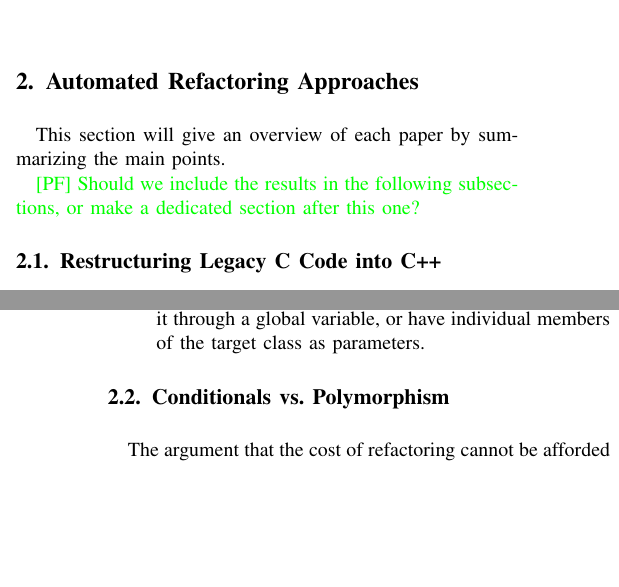
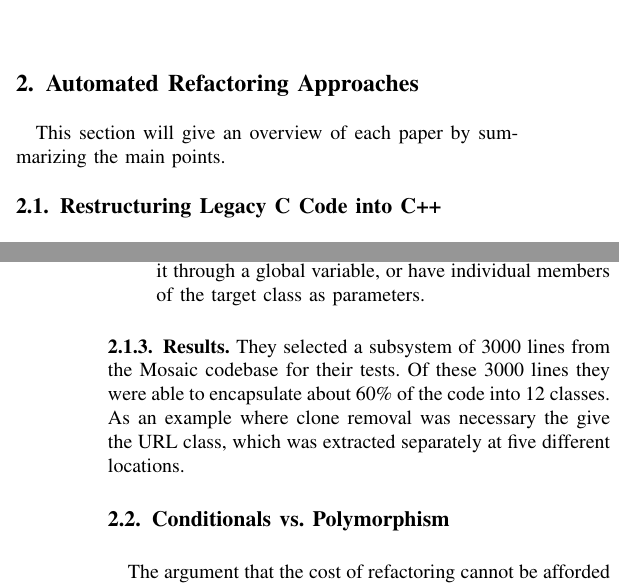
Before and after one commit to PeterFeicht/sese2017, a LaTeX paper (draftpaper/AutomatedRefactoring.tex): two parts of the columns of pages 1 and 2 of 3, joined at a grey line, cut so that both start at the same text, the shorter picture padded with empty space. Compiled offline with pdfLaTeX.

Commit message:
Add result subsection
This adds a subsection with the results to the C to C++ paper.

```diff
--- a/draftpaper/AutomatedRefactoring.tex
+++ b/draftpaper/AutomatedRefactoring.tex
@@ -105,8 +105,6 @@ introducing object-orientation into a C codebase \cite{cpp}.
 
 This section will give an overview of each paper by summarizing the main points.
 
-\pf{Should we include the results in the following subsections, or make a dedicated section after this one?}
-
 \subsection{Restructuring Legacy C Code into C++}
 
 This is an older paper from 1999 by Richard Fanta and Václav Rajlich of \emph{Wayne State University} in Detroit, MI,
@@ -156,6 +154,12 @@ phases.
   functions that have the target class as a parameter, access it through a global variable, or have individual members
   of the target class as parameters.
 \end{enumerate}
+
+\subsubsection{Results}
+
+They selected a subsystem of 3000 lines from the Mosaic codebase for their tests. Of these 3000 lines they were able to
+encapsulate about 60\% of the code into 12 classes. As an example where clone removal was necessary the give the URL
+class, which was extracted separately at five different locations.
 
 \subsection{Conditionals vs. Polymorphism}
 
```
